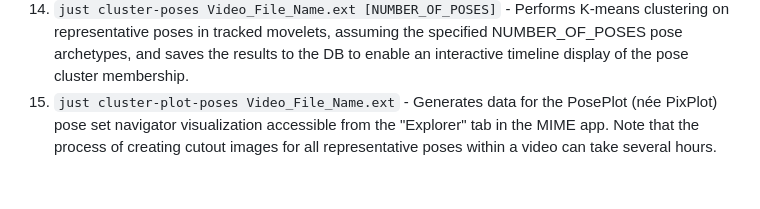
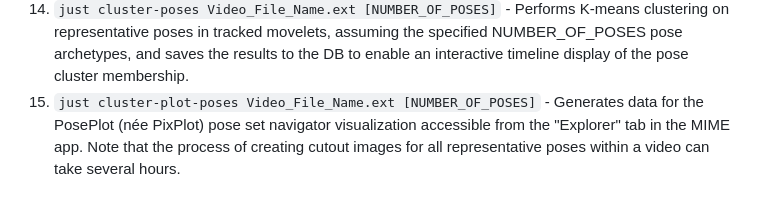
Before and after one commit to sul-cidr/mime, a Markdown page: README.md, the part around the change. Drawn GitHub-style.

Commit message:
Add `[NUMBER_OF_POSES]` to the `cluster-plot-poses` documentation

```diff
--- a/README.md
+++ b/README.md
@@ -83,4 +83,4 @@ Steps marked with an asterisk `*` may be optional if a viable output file is pre
 1. `**OPTION 1**: just match-labeled-faces Video_File_Name.ext` - If face detection output has been loaded into the DB via `just match-faces` and `just detect-faces`, and `just detect-labeled-faces` also has been run, this runs a similarity analysis between detected faces in the video and the target face features corresponding to the images in `api/face_images/Video_File_Name.ext` and saves the results to the DB to create a timeline of occurrences of the target faces in the video.
 1. `**OPTION 2**: just cluster-faces Video_File_Name.ext [NUMBER_OF_PERSONS]` - If face detection output has been loaded into the DB via `just match-faces` and `just detect-faces`, performs K-means clustering on the face features and saves the results to the DB to create a timeline of every (suspected) occurrence of a person in the video. NUMBER_OF_PERSONS is approximately the total number of individual faces expected to be in the video (which may or may not correspond to the size of the cast).
 1. `just cluster-poses Video_File_Name.ext [NUMBER_OF_POSES]` - Performs K-means clustering on representative poses in tracked movelets, assuming the specified NUMBER_OF_POSES pose archetypes, and saves the results to the DB to enable an interactive timeline display of the pose cluster membership.
-1. `just cluster-plot-poses Video_File_Name.ext` - Generates data for the PosePlot (née PixPlot) pose set navigator visualization accessible from the "Explorer" tab in the MIME app. Note that the process of creating cutout images for all representative poses within a video can take several hours.
+1. `just cluster-plot-poses Video_File_Name.ext [NUMBER_OF_POSES]` - Generates data for the PosePlot (née PixPlot) pose set navigator visualization accessible from the "Explorer" tab in the MIME app. Note that the process of creating cutout images for all representative poses within a video can take several hours.
```
